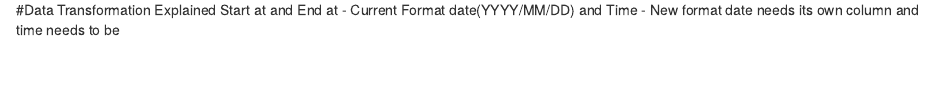
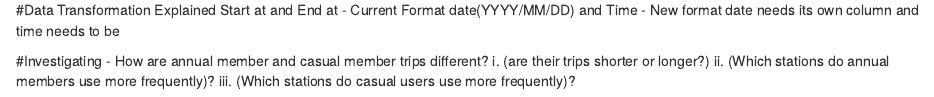
Before and after one commit to kkothari1900/Cyclistproj, an R Markdown document (Code/EDA_Cyclistproj.Rmd): the page in a window 1100 px wide, from 2410 px down before the commit and from 2380 px down after it, so that both start at the same text. Rendered offline with R 4.5, knitr and Pandoc, with nearby package versions; some code elsewhere in the file could not run offline.

Commit message:
Updating objectives

```diff
--- a/Code/EDA_Cyclistproj.Rmd
+++ b/Code/EDA_Cyclistproj.Rmd
@@ -108,3 +108,10 @@ dev.off()
 Start at and End at
  - Current Format date(YYYY/MM/DD) and Time
  - New format date needs its own column and time needs to be
+
+
+#Investigating
+- How are annual member and casual member trips different?
+i. (are their trips shorter or longer?)
+ii. (Which stations do annual members use more frequently)?
+iii. (Which stations do casual users use more frequently)?
```
Also changed, not shown: Code/EDA_Cyclistproj.Rmd (2 more changed lines).
